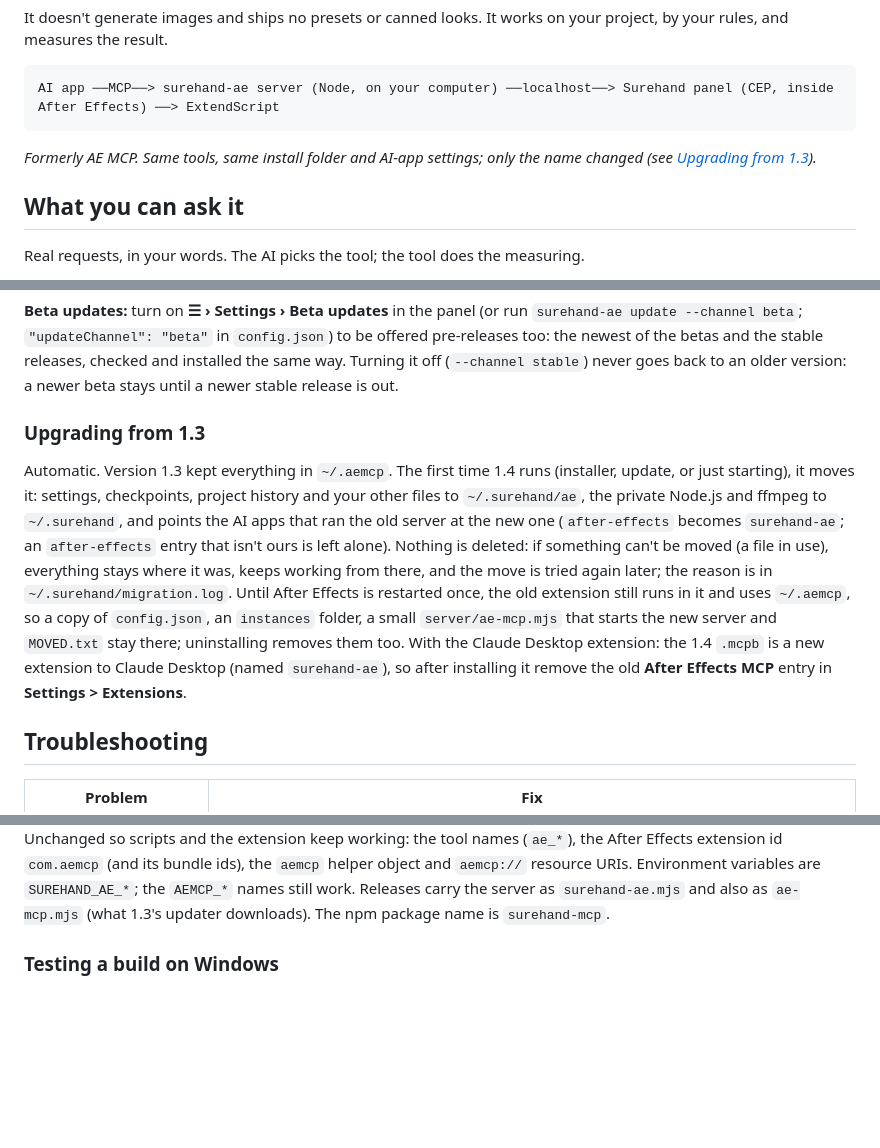
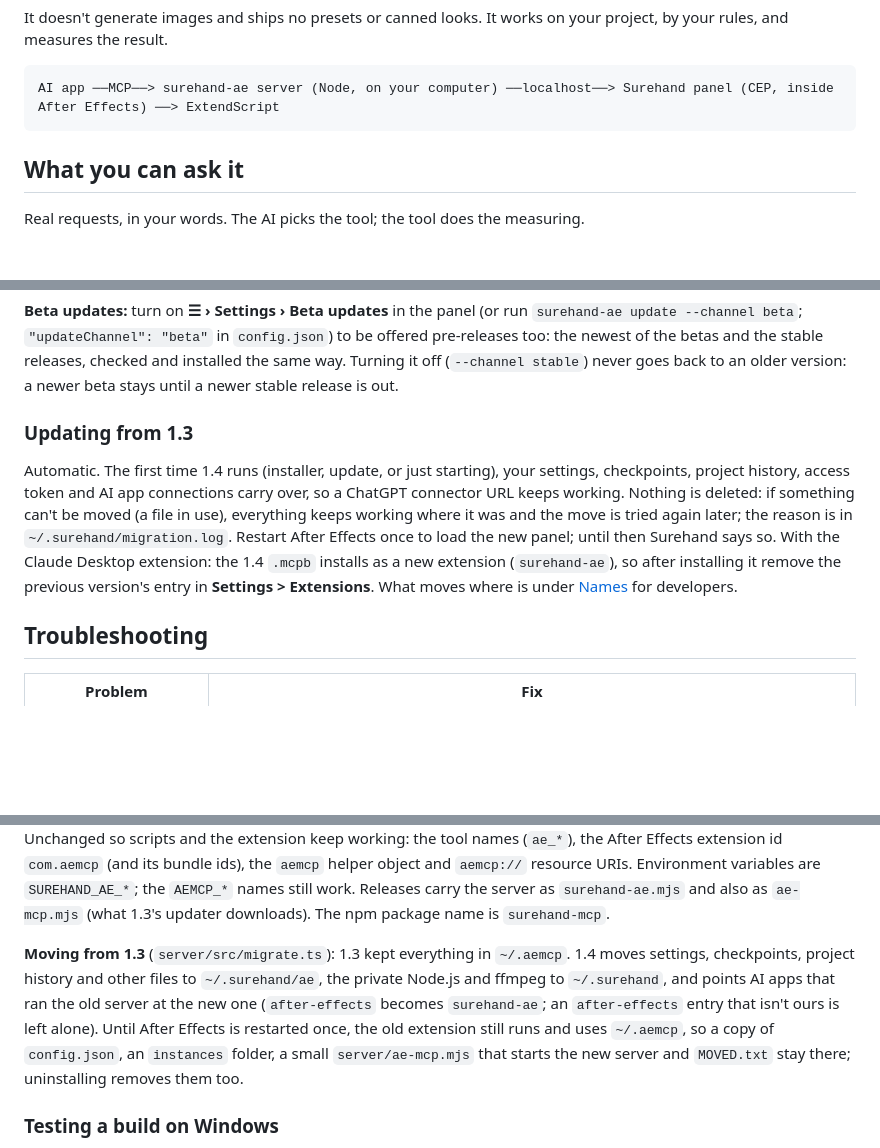
Before and after one commit to ConformLabs/surehand-mcp, a Markdown page: README.md, 3 parts joined by grey strips. Drawn GitHub-style; blank space fills up the shorter version.

Commit message:
README: present Surehand as its own product; 1.3 migration details move to the developer section (#67)
Co-authored-by: Claude Opus 5.5 <noreply@anthropic.com>

````diff
--- a/README.md
+++ b/README.md
@@ -33,9 +33,6 @@ measures the result.
 ```
 AI app ──MCP──> surehand-ae server (Node, on your computer) ──localhost──> Surehand panel (CEP, inside After Effects) ──> ExtendScript
 ```
-
-*Formerly AE MCP. Same tools, same install folder and AI-app settings; only the name changed (see
-[Upgrading from 1.3](#upgrading-from-13)).*
 
 <a name="example-prompts"></a>
 
@@ -1028,18 +1025,15 @@ GitHub at most once a day; turn off with `"updateCheck": false` in `~/.surehand/
 releases, checked and installed the same way. Turning it off (`--channel stable`) never goes back to an older
 version: a newer beta stays until a newer stable release is out.
 
-### Upgrading from 1.3
+### Updating from 1.3
 
-Automatic. Version 1.3 kept everything in `~/.aemcp`. The first time 1.4 runs (installer, update, or just starting),
-it moves it: settings, checkpoints, project history and your other files to `~/.surehand/ae`, the private Node.js and
-ffmpeg to `~/.surehand`, and points the AI apps that ran the old server at the new one (`after-effects` becomes
-`surehand-ae`; an `after-effects` entry that isn't ours is left alone). Nothing is deleted: if something can't be
-moved (a file in use), everything stays where it was, keeps working from there, and the move is tried again later;
-the reason is in `~/.surehand/migration.log`. Until After Effects is restarted once, the old extension still runs in
-it and uses `~/.aemcp`, so a copy of `config.json`, an `instances` folder, a small `server/ae-mcp.mjs` that starts the
-new server and `MOVED.txt` stay there; uninstalling removes them too. With the Claude Desktop extension: the 1.4
-`.mcpb` is a new extension to Claude Desktop (named `surehand-ae`), so after installing it remove the old **After
-Effects MCP** entry in **Settings > Extensions**.
+Automatic. The first time 1.4 runs (installer, update, or just starting), your settings, checkpoints, project
+history, access token and AI app connections carry over, so a ChatGPT connector URL keeps working. Nothing is
+deleted: if something can't be moved (a file in use), everything keeps working where it was and the move is tried
+again later; the reason is in `~/.surehand/migration.log`. Restart After Effects once to load the new panel; until
+then Surehand says so. With the Claude Desktop extension: the 1.4 `.mcpb` installs as a new extension
+(`surehand-ae`), so after installing it remove the previous version's entry in **Settings > Extensions**. What moves
+where is under [Names](#names) for developers.
 
 ## Troubleshooting
 
@@ -1185,6 +1181,13 @@ and the folders `~/.surehand/ae` (this app) and `~/.surehand` (shared: `node/`,
 Effects extension id `com.aemcp` (and its bundle ids), the `aemcp` helper object and `aemcp://` resource URIs.
 Environment variables are `SUREHAND_AE_*`; the `AEMCP_*` names still work. Releases carry the server as
 `surehand-ae.mjs` and also as `ae-mcp.mjs` (what 1.3's updater downloads). The npm package name is `surehand-mcp`.
+
+**Moving from 1.3** (`server/src/migrate.ts`): 1.3 kept everything in `~/.aemcp`. 1.4 moves settings,
+checkpoints, project history and other files to `~/.surehand/ae`, the private Node.js and ffmpeg to `~/.surehand`,
+and points AI apps that ran the old server at the new one (`after-effects` becomes `surehand-ae`; an
+`after-effects` entry that isn't ours is left alone). Until After Effects is restarted once, the old extension still
+runs and uses `~/.aemcp`, so a copy of `config.json`, an `instances` folder, a small `server/ae-mcp.mjs` that starts
+the new server and `MOVED.txt` stay there; uninstalling removes them too.
 
 <a name="testing-on-windows"></a>
 
````
Also changed, not shown: other parts of README.md (+5 -3 lines).
